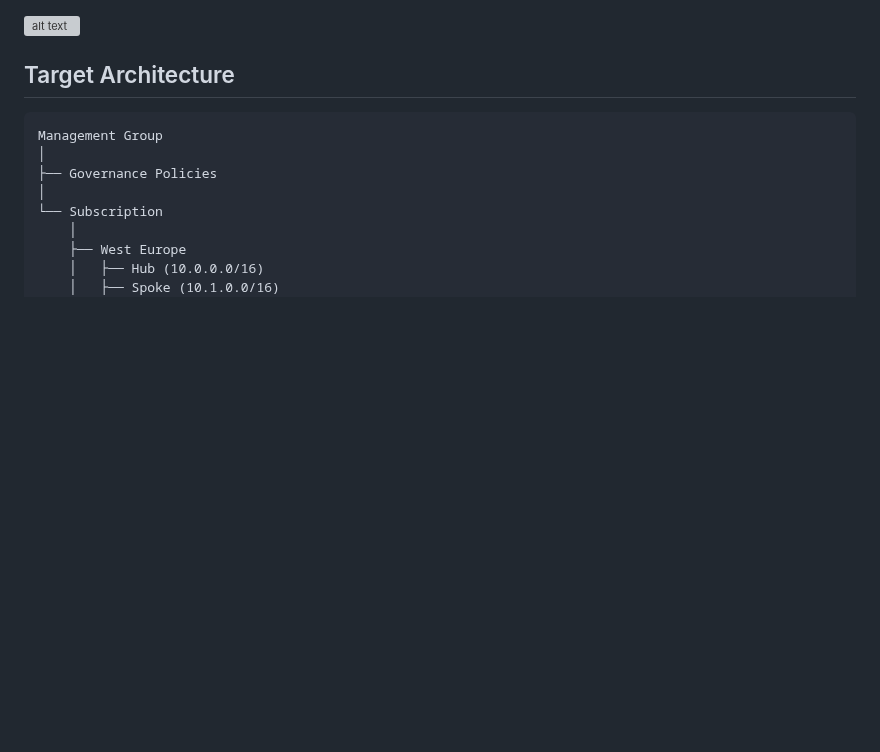
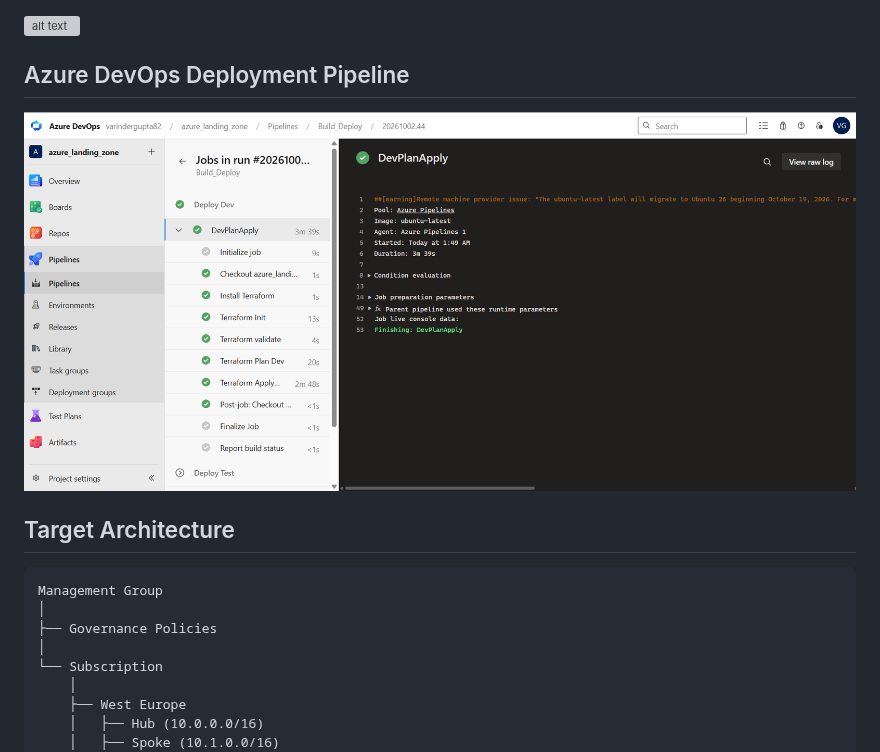
Before and after one commit to repository4poc/all-in-all, a Markdown page: azure_landing_zone/Readme.md, the part around the change. GitHub-like rendering; pictures changed too: azure_landing_zone/images/{884F2C97-6A07-4FBE-967E-B97CDFB436C0}.png (added); blank space fills up the shorter version; grey boxes are pictures that could not be loaded.

Commit message:
landing zone

```diff
--- a/azure_landing_zone/Readme.md
+++ b/azure_landing_zone/Readme.md
@@ -1,4 +1,8 @@
 ![alt text](images/CustomLandingZone.png)
+
+## Azure DevOps Deployment Pipeline
+
+![alt text](images/{884F2C97-6A07-4FBE-967E-B97CDFB436C0}.png)
 
 ## Target Architecture
 
```
Also changed, not shown: azure_landing_zone/images/{88CDAC8F-EC80-4C9C-ADD7-9C608989381F}.png (deleted), 10 other files.
